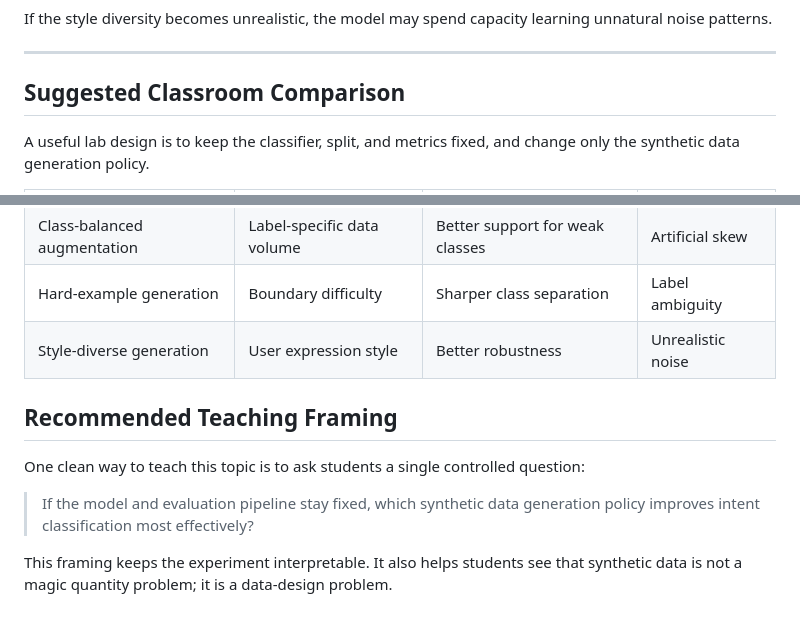
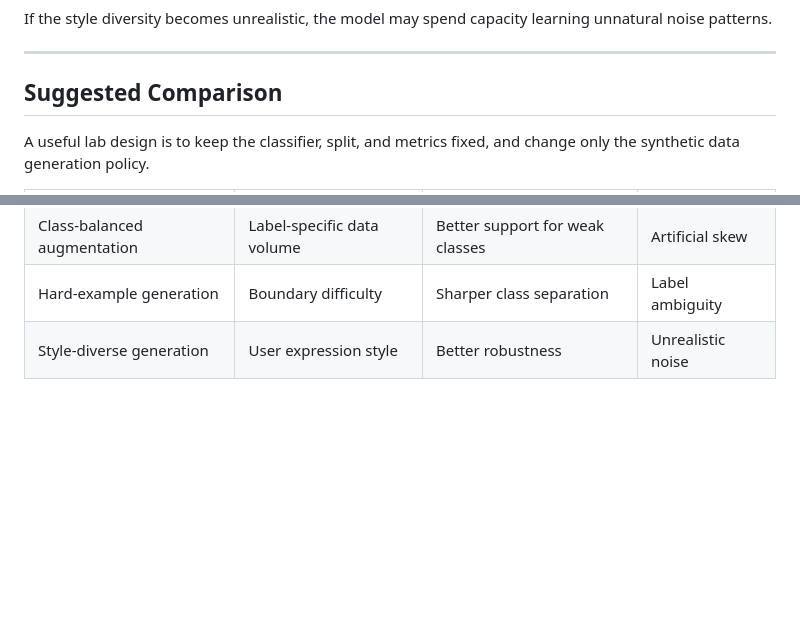
Before and after one commit to dryjins/nndl2025, a Markdown page: lora/readme.md, 2 parts joined by grey strips. Rendered like a GitHub page; blank space fills up the shorter version.

```diff
--- a/lora/readme.md
+++ b/lora/readme.md
@@ -102,7 +102,7 @@ If the style diversity becomes unrealistic, the model may spend capacity learnin
 
 ***
 
-## Suggested Classroom Comparison
+## Suggested Comparison
 
 A useful lab design is to keep the classifier, split, and metrics fixed, and change only the synthetic data generation policy.
 
@@ -112,11 +112,3 @@ A useful lab design is to keep the classifier, split, and metrics fixed, and cha
 | Class-balanced augmentation | Label-specific data volume | Better support for weak classes | Artificial skew |
 | Hard-example generation | Boundary difficulty | Sharper class separation | Label ambiguity |
 | Style-diverse generation | User expression style | Better robustness | Unrealistic noise |
-
-## Recommended Teaching Framing
-
-One clean way to teach this topic is to ask students a single controlled question:
-
-> If the model and evaluation pipeline stay fixed, which synthetic data generation policy improves intent classification most effectively?
-
-This framing keeps the experiment interpretable. It also helps students see that synthetic data is not a magic quantity problem; it is a data-design problem.
```
